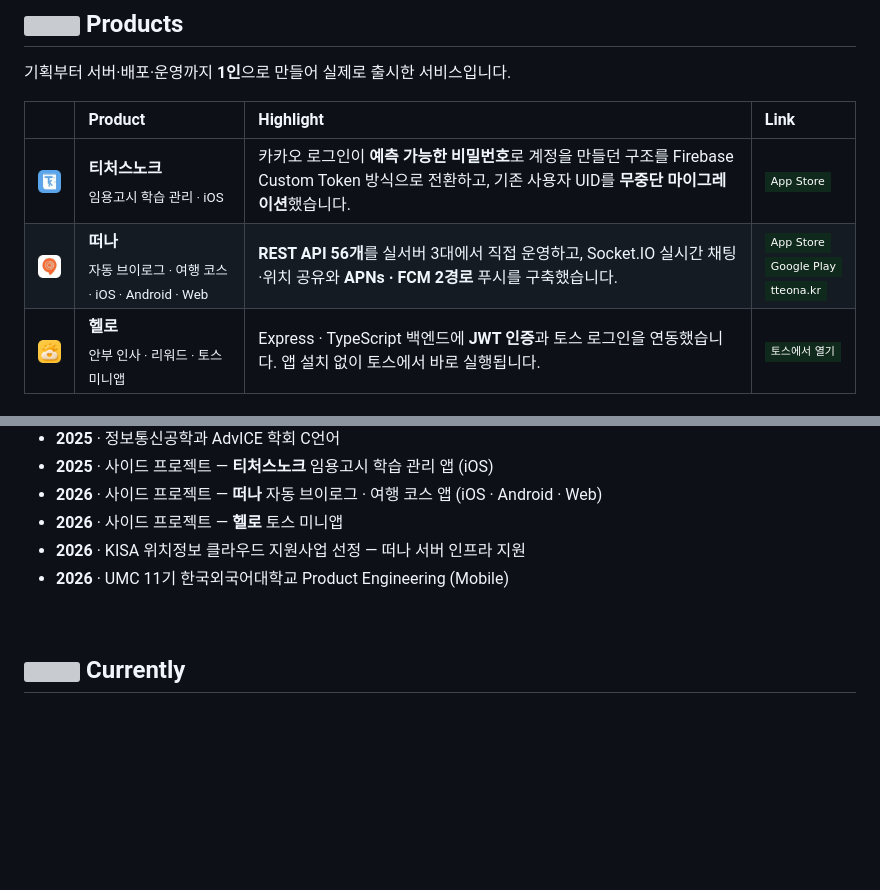
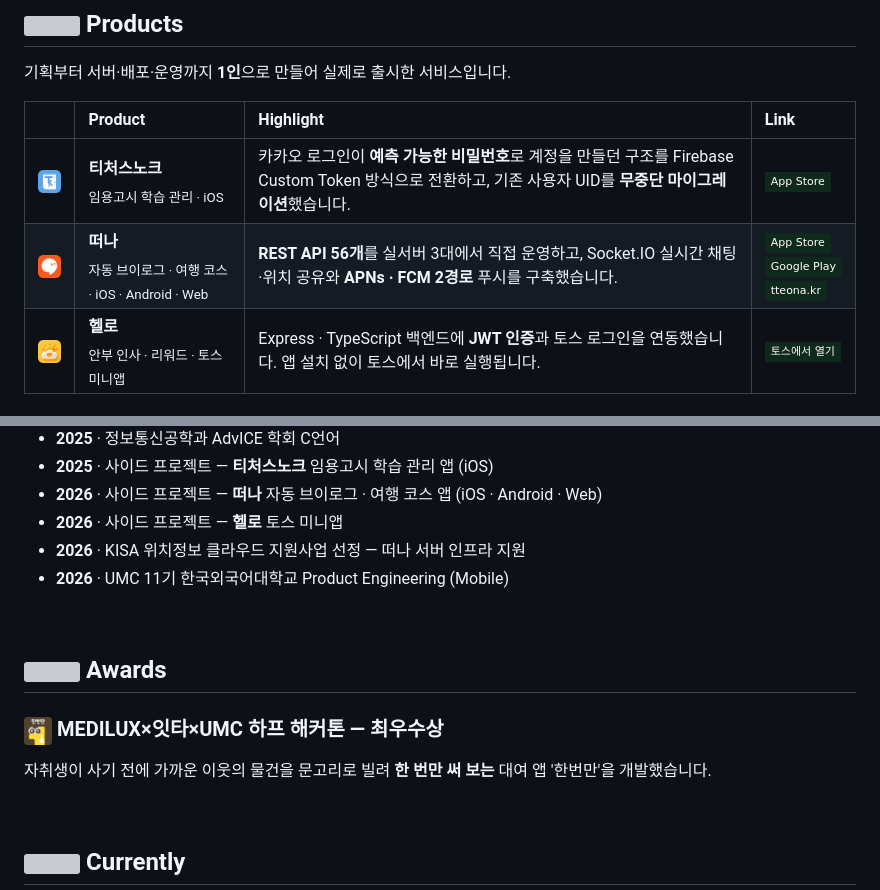
Before and after one commit to seoktae-lee/seoktae-lee, a Markdown page: README.md, 2 parts joined by grey strips. GitHub-like rendering; pictures changed too: assets/icons/hanbeonman.png (added), assets/icons/tteona.png; badges without logos; blank space fills up the shorter version; grey boxes are pictures that could not be loaded.

Commit message:
docs: Awards, GitHub Activity, 3D 기여 그래프 추가 및 떠나 아이콘 교체
Co-Authored-By: Claude Sonnet 5.5 <noreply@anthropic.com>

```diff
--- a/README.md
+++ b/README.md
@@ -66,6 +66,14 @@
 
 <br/>
 
+## <img src="./assets/node.svg" width="18" alt=""> Awards
+
+### <img src="./assets/icons/hanbeonman.png" width="28" alt=""> MEDILUX×잇타×UMC 하프 해커톤 — 최우수상
+
+자취생이 사기 전에 가까운 이웃의 물건을 문고리로 빌려 **한 번만 써 보는** 대여 앱 '한번만'을 개발했습니다.
+
+<br/>
+
 ## <img src="./assets/node.svg" width="18" alt=""> Currently
 
 - **Java · Spring Boot 이관** — 운영 중인 백엔드를 스트랭글러 패턴으로 옮기는 중입니다
```
Also changed, not shown: other parts of README.md (+31 -0 lines), 1 other file.
